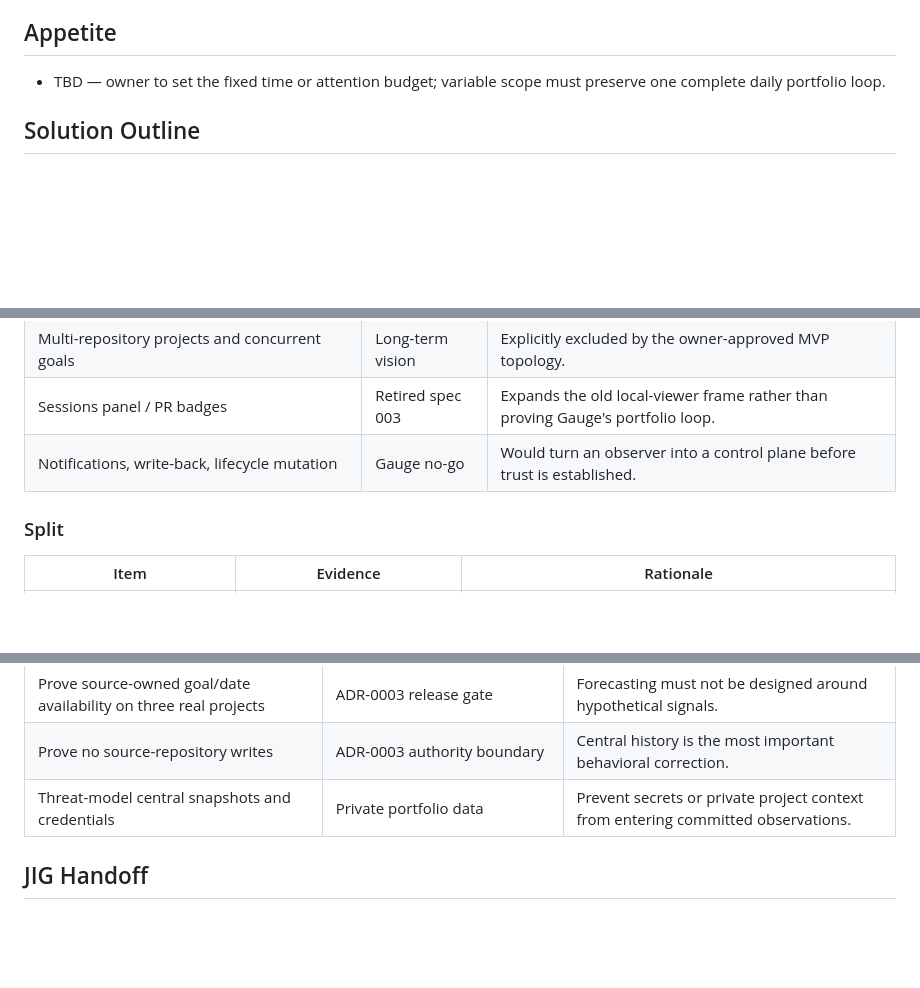
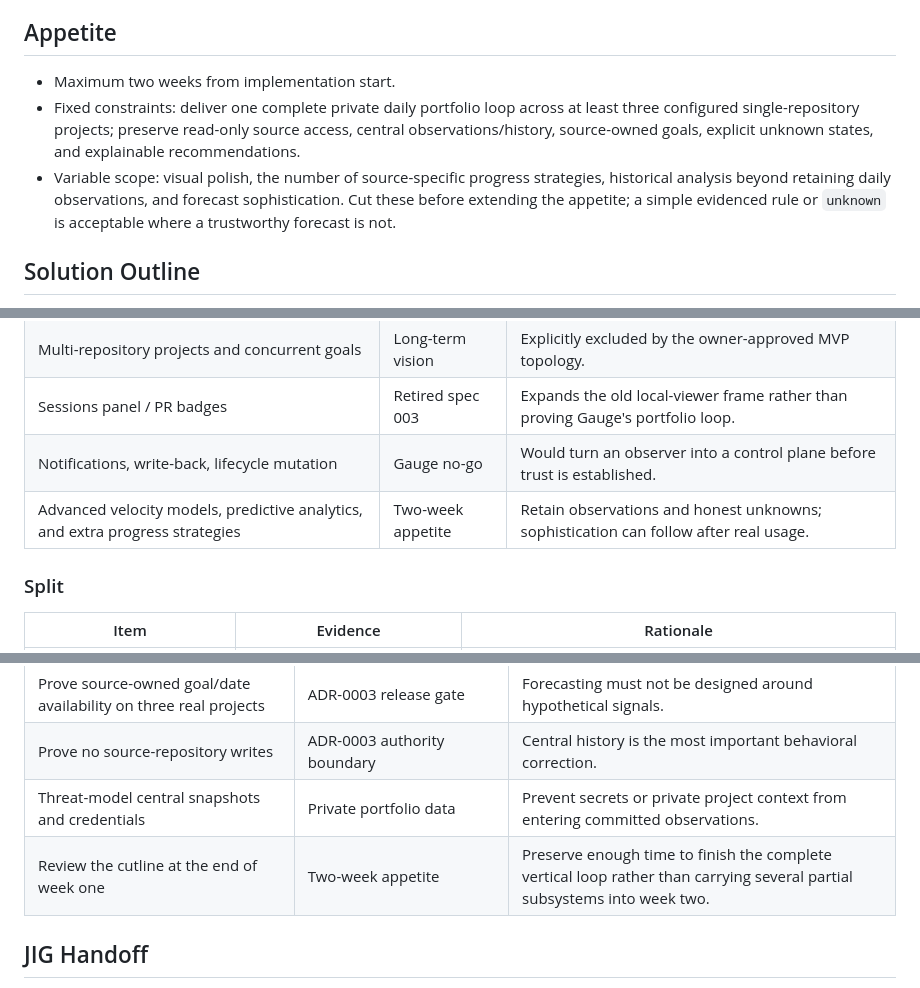
Before and after one commit to ramboz/gauge, a Markdown page: docs/releases/local-portfolio-loop.md, 3 parts joined by grey strips. GitHub-like rendering; blank space fills up the shorter version.

Commit message:
docs(releases): set two-week mvp appetite

```diff
--- a/docs/releases/local-portfolio-loop.md
+++ b/docs/releases/local-portfolio-loop.md
@@ -13,7 +13,9 @@ Do not move a plan from `candidate` to `committed` without an explicit user deci
 
 ## Appetite
 
-- TBD — owner to set the fixed time or attention budget; variable scope must preserve one complete daily portfolio loop.
+- Maximum two weeks from implementation start.
+- Fixed constraints: deliver one complete private daily portfolio loop across at least three configured single-repository projects; preserve read-only source access, central observations/history, source-owned goals, explicit unknown states, and explainable recommendations.
+- Variable scope: visual polish, the number of source-specific progress strategies, historical analysis beyond retaining daily observations, and forecast sophistication. Cut these before extending the appetite; a simple evidenced rule or `unknown` is acceptable where a trustworthy forecast is not.
 
 ## Solution Outline
 
@@ -54,6 +56,7 @@ Do not move a plan from `candidate` to `committed` without an explicit user deci
 | Multi-repository projects and concurrent goals | Long-term vision | Explicitly excluded by the owner-approved MVP topology. |
 | Sessions panel / PR badges | Retired spec 003 | Expands the old local-viewer frame rather than proving Gauge's portfolio loop. |
 | Notifications, write-back, lifecycle mutation | Gauge no-go | Would turn an observer into a control plane before trust is established. |
+| Advanced velocity models, predictive analytics, and extra progress strategies | Two-week appetite | Retain observations and honest unknowns; sophistication can follow after real usage. |
 
 ### Split
 
@@ -73,6 +76,7 @@ Do not move a plan from `candidate` to `committed` without an explicit user deci
 | Prove source-owned goal/date availability on three real projects | ADR-0003 release gate | Forecasting must not be designed around hypothetical signals. |
 | Prove no source-repository writes | ADR-0003 authority boundary | Central history is the most important behavioral correction. |
 | Threat-model central snapshots and credentials | Private portfolio data | Prevent secrets or private project context from entering committed observations. |
+| Review the cutline at the end of week one | Two-week appetite | Preserve enough time to finish the complete vertical loop rather than carrying several partial subsystems into week two. |
 
 ## JIG Handoff
 
```
